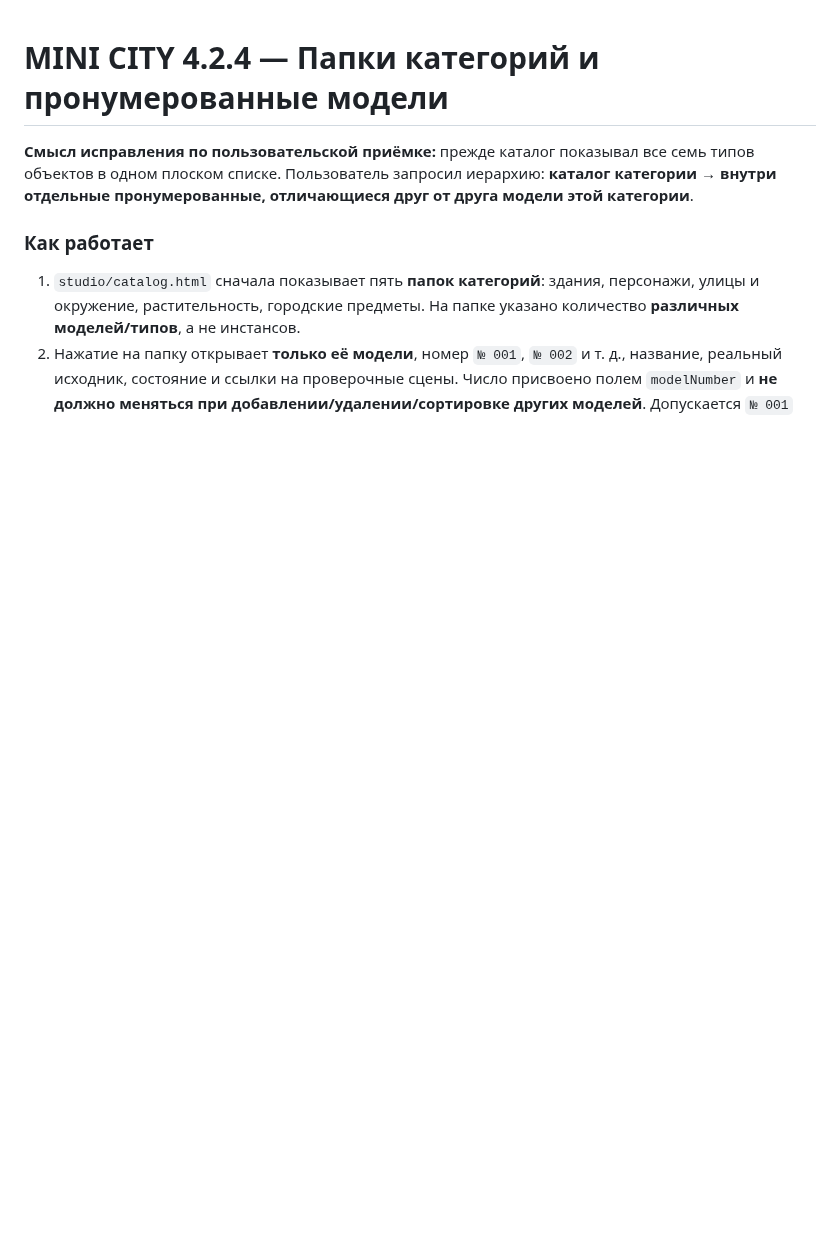
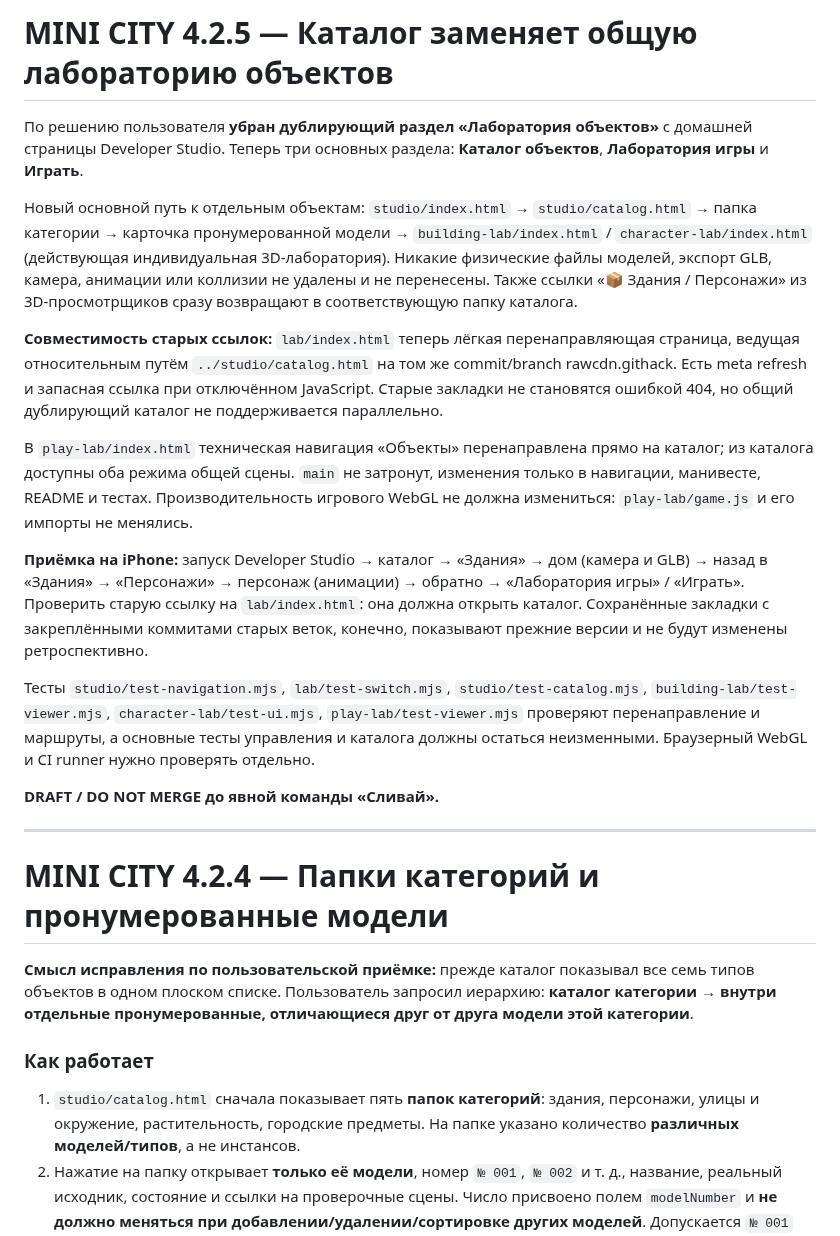
Before and after one commit to RGB7RED/Pollina-, a Markdown page: studio/README.md, the part around the change. Drawn GitHub-style; blank space fills up the shorter version.

Commit message:
docs(studio): document replacing duplicate object hub without losing 3D viewers

```diff
--- a/studio/README.md
+++ b/studio/README.md
@@ -1,3 +1,50 @@
+# MINI CITY 4.2.5 — Каталог заменяет общую лабораторию объектов
+
+По решению пользователя **убран дублирующий раздел «Лаборатория объектов»**
+с домашней страницы Developer Studio. Теперь три основных раздела:
+**Каталог объектов**, **Лаборатория игры** и **Играть**.
+
+Новый основной путь к отдельным объектам:
+`studio/index.html` → `studio/catalog.html` →
+папка категории → карточка пронумерованной модели →
+`building-lab/index.html` / `character-lab/index.html` (действующая
+индивидуальная 3D-лаборатория). Никакие физические файлы моделей, экспорт
+GLB, камера, анимации или коллизии не удалены и не перенесены.
+Также ссылки «📦 Здания / Персонажи» из 3D-просмотрщиков сразу
+возвращают в соответствующую папку каталога.
+
+**Совместимость старых ссылок:** `lab/index.html` теперь лёгкая
+перенаправляющая страница, ведущая относительным путём
+`../studio/catalog.html` на том же commit/branch rawcdn.githack.
+Есть meta refresh и запасная ссылка при отключённом JavaScript. Старые
+закладки не становятся ошибкой 404, но общий дублирующий каталог
+не поддерживается параллельно.
+
+В `play-lab/index.html` техническая навигация «Объекты»
+перенаправлена прямо на каталог; из каталога доступны оба режима
+общей сцены. `main` не затронут, изменения только в навигации,
+манивесте, README и тестах. Производительность игрового WebGL
+не должна измениться: `play-lab/game.js` и его импорты не менялись.
+
+**Приёмка на iPhone:** запуск Developer Studio → каталог →
+«Здания» → дом (камера и GLB) → назад в «Здания» →
+«Персонажи» → персонаж (анимации) → обратно →
+«Лаборатория игры» / «Играть». Проверить старую ссылку на
+`lab/index.html`: она должна открыть каталог. Сохранённые
+закладки с закреплёнными коммитами старых веток, конечно,
+показывают прежние версии и не будут изменены ретроспективно.
+
+Тесты `studio/test-navigation.mjs`, `lab/test-switch.mjs`,
+`studio/test-catalog.mjs`, `building-lab/test-viewer.mjs`,
+`character-lab/test-ui.mjs`, `play-lab/test-viewer.mjs` проверяют
+перенаправление и маршруты, а основные тесты управления и каталога
+должны остаться неизменными. Браузерный WebGL и CI runner нужно
+проверять отдельно.
+
+**DRAFT / DO NOT MERGE до явной команды «Сливай».**
+
+---
+
 # MINI CITY 4.2.4 — Папки категорий и пронумерованные модели
 
 **Смысл исправления по пользовательской приёмке:** прежде каталог показывал
```
